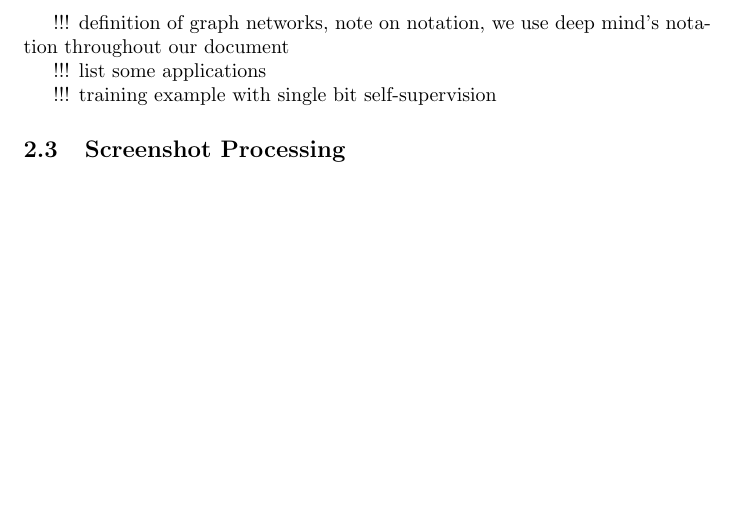
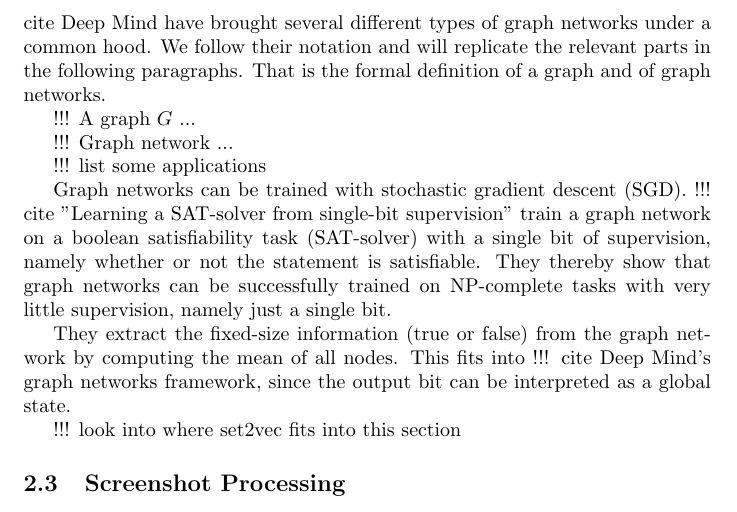
Before and after one commit to Simsso/Vision-Based-Page-Rank-Estimation, a LaTeX document (docs/article/article.tex, which reads docs/article/content/background.tex): part of page 2 of 3, cut at the place of the change, the shorter picture padded with empty space. Compiled offline with pdfLaTeX.

Commit message:
Add notes on graph networks

```diff
--- a/docs/article/content/background.tex
+++ b/docs/article/content/background.tex
@@ -14,13 +14,19 @@ Recurrent neural networks can convert a sequence of vectors into another sequenc
 
 While some of those neural network types \textit{can} handle variably-sized inputs, they do not deal with sets very well: Consider for instance an (unordered) set of images and the task to assign a single label to the entire set. All architectures from above could be applied to that task by simply concatenating all the images into one large vector. However, they would implicitly try to assign a semantic meaning to the ordering in which the samples are being presented to them. One could augment the dataset by shuffling the samples of a set befor concatenating them but that does not solve the underlying problem.
 
-Graph networks are designed to handle graphs and sets naturally. They can deal with any size of graph and do not regard the ordering of nodes.
+Graph networks are designed to handle graphs and sets naturally. They can deal with any size of graph and do not regard the ordering of nodes. !!! cite Deep Mind have brought several different types of graph networks under a common hood. We follow their notation and will replicate the relevant parts in the following paragraphs. That is the formal definition of a graph and of graph networks.
 
-!!! definition of graph networks, note on notation, we use deep mind's notation throughout our document
+!!! A graph $G$ ...
+
+!!! Graph network ...
 
 !!! list some applications
 
-!!! training example with single bit self-supervision
+Graph networks can be trained with stochastic gradient descent (SGD). !!! cite "Learning a SAT-solver from single-bit supervision" train a graph network on a boolean satisfiability task (SAT-solver) with a single bit of supervision, namely whether or not the statement is satisfiable. They thereby show that graph networks can be successfully trained on NP-complete tasks with very little supervision, namely just a single bit.
+
+They extract the fixed-size information (true or false) from the graph network by computing the mean of all nodes. This fits into !!! cite Deep Mind's graph networks framework, since the output bit can be interpreted as a global state.
+
+!!! look into where set2vec fits into this section
 
 
 \subsection{Screenshot Processing}
```
